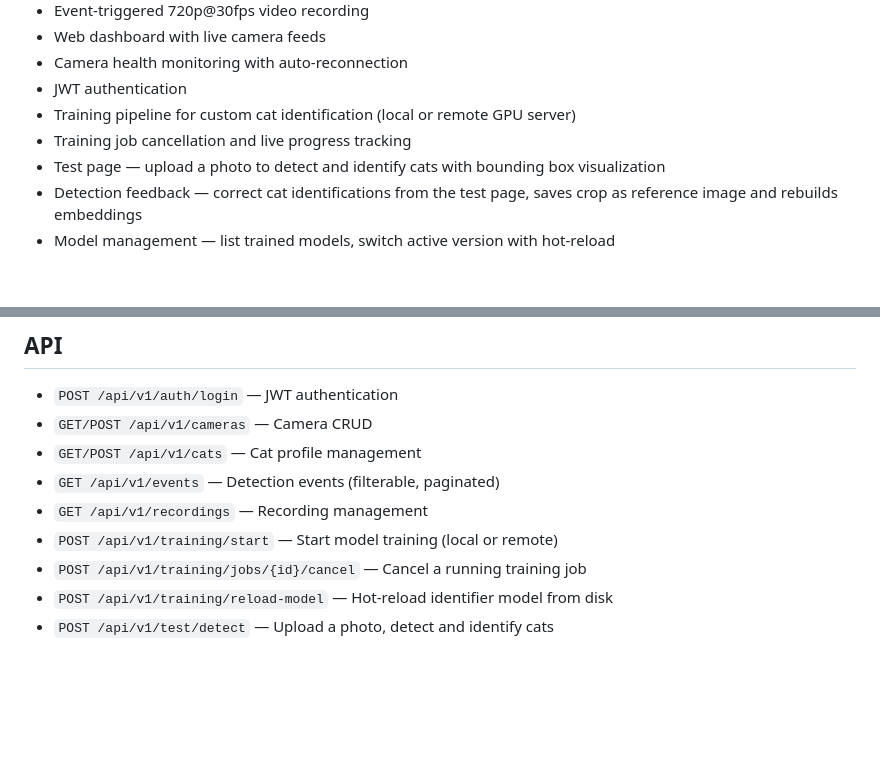
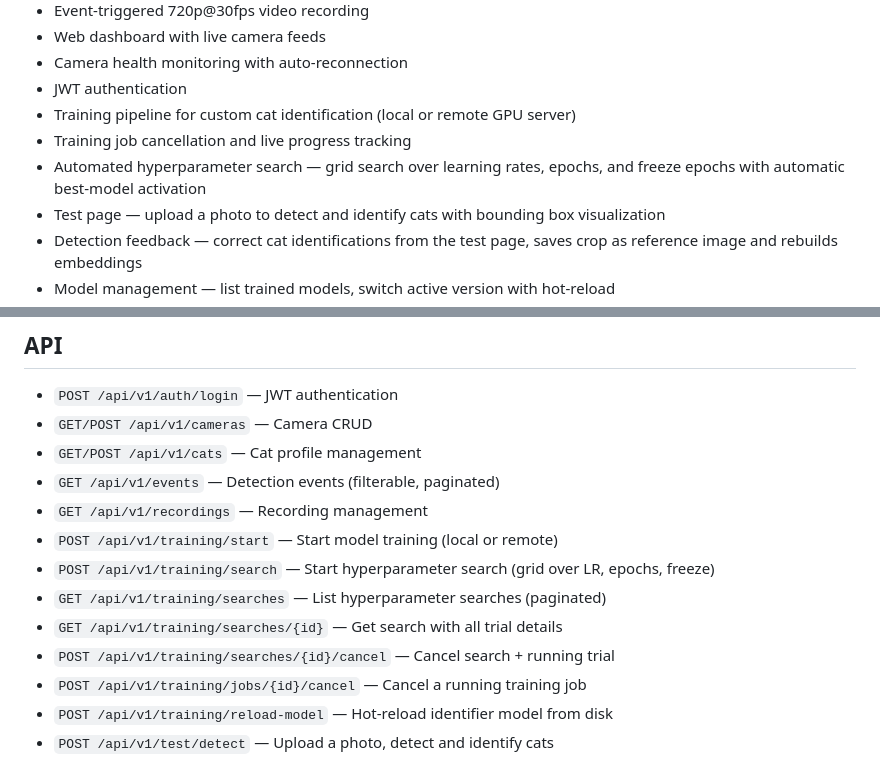
Before and after one commit to guidorugo/CatDetection, a Markdown page: README.md, 2 parts joined by grey strips. Drawn GitHub-style; blank space fills up the shorter version.

Commit message:
Add hyperparameter search to README features and API sections
Co-Authored-By: Claude Opus 4.6 <noreply@anthropic.com>

```diff
--- a/README.md
+++ b/README.md
@@ -18,6 +18,7 @@ A web-based service that ingests live video from IoT cameras (ESP32/RTSP), detec
 - JWT authentication
 - Training pipeline for custom cat identification (local or remote GPU server)
 - Training job cancellation and live progress tracking
+- Automated hyperparameter search — grid search over learning rates, epochs, and freeze epochs with automatic best-model activation
 - Test page — upload a photo to detect and identify cats with bounding box visualization
 - Detection feedback — correct cat identifications from the test page, saves crop as reference image and rebuilds embeddings
 - Model management — list trained models, switch active version with hot-reload
@@ -173,6 +174,10 @@ Camera (RTSP/MJPEG) → FrameGrabber (threaded) → DetectionPipeline (async)
 - `GET /api/v1/events` — Detection events (filterable, paginated)
 - `GET /api/v1/recordings` — Recording management
 - `POST /api/v1/training/start` — Start model training (local or remote)
+- `POST /api/v1/training/search` — Start hyperparameter search (grid over LR, epochs, freeze)
+- `GET /api/v1/training/searches` — List hyperparameter searches (paginated)
+- `GET /api/v1/training/searches/{id}` — Get search with all trial details
+- `POST /api/v1/training/searches/{id}/cancel` — Cancel search + running trial
 - `POST /api/v1/training/jobs/{id}/cancel` — Cancel a running training job
 - `POST /api/v1/training/reload-model` — Hot-reload identifier model from disk
 - `POST /api/v1/test/detect` — Upload a photo, detect and identify cats
```
